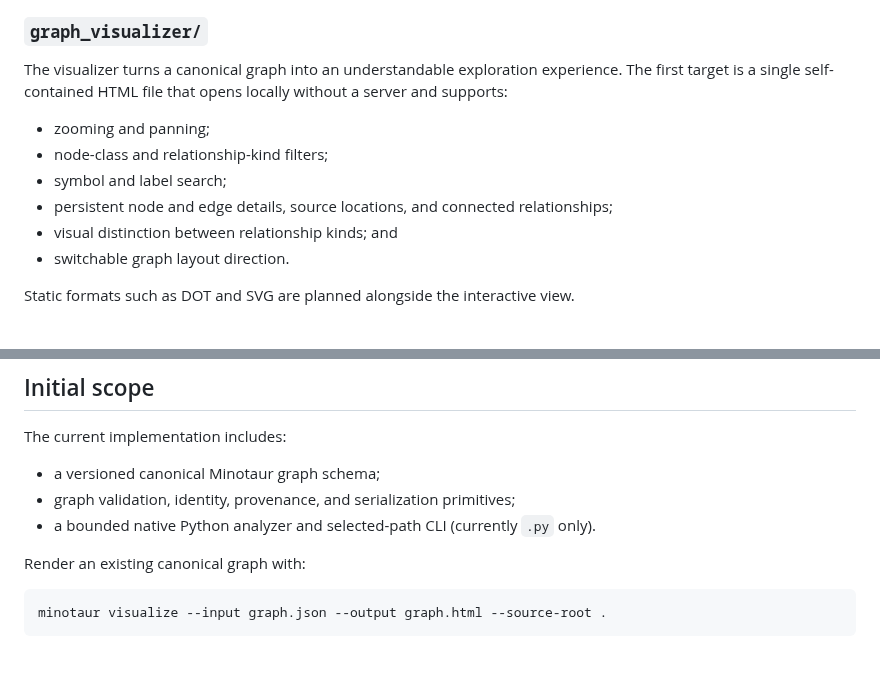
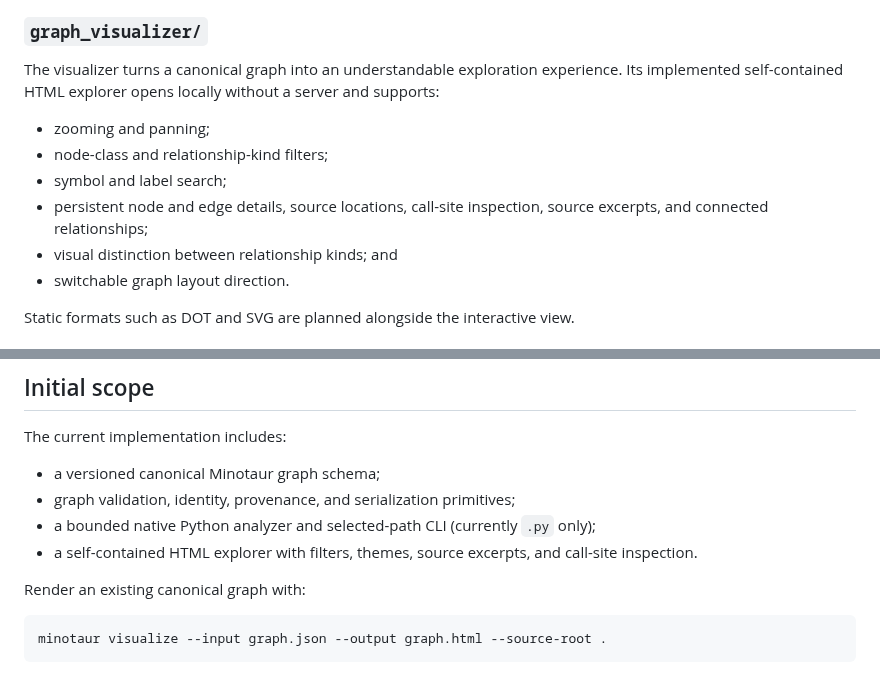
Before and after one commit to d10-analytics/Minotaur, a Markdown page: README.md, 2 parts joined by grey strips. GitHub-like rendering.

```diff
--- a/README.md
+++ b/README.md
@@ -61,13 +69,14 @@ for the selected-file API and registration convention for new languages.
 ### `graph_visualizer/`
 
 The visualizer turns a canonical graph into an understandable exploration
-experience. The first target is a single self-contained HTML file that opens
-locally without a server and supports:
+experience. Its implemented self-contained HTML explorer opens locally without
+a server and supports:
 
 - zooming and panning;
 - node-class and relationship-kind filters;
 - symbol and label search;
-- persistent node and edge details, source locations, and connected relationships;
+- persistent node and edge details, source locations, call-site inspection,
+  source excerpts, and connected relationships;
 - visual distinction between relationship kinds; and
 - switchable graph layout direction.
 
@@ -119,7 +128,9 @@ The current implementation includes:
 
 - a versioned canonical Minotaur graph schema;
 - graph validation, identity, provenance, and serialization primitives;
-- a bounded native Python analyzer and selected-path CLI (currently `.py` only).
+- a bounded native Python analyzer and selected-path CLI (currently `.py` only);
+- a self-contained HTML explorer with filters, themes, source excerpts, and
+  call-site inspection.
 
 Render an existing canonical graph with:
 
```
Also changed, not shown: other parts of README.md (+19 -10 lines), docs/assets/python-workflow-demo.png (added), 5 other files.
